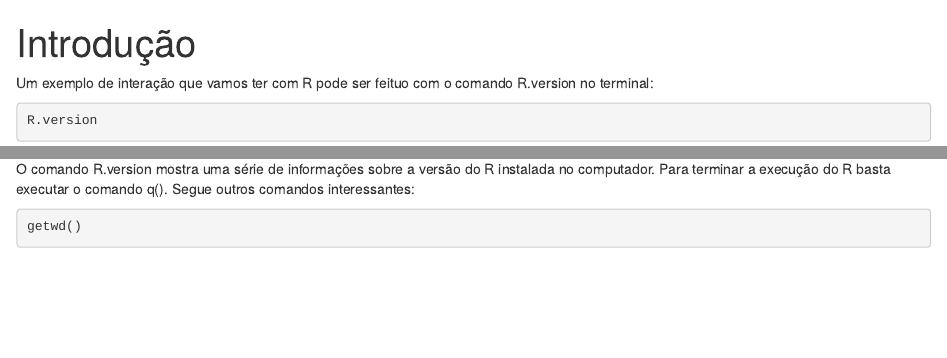
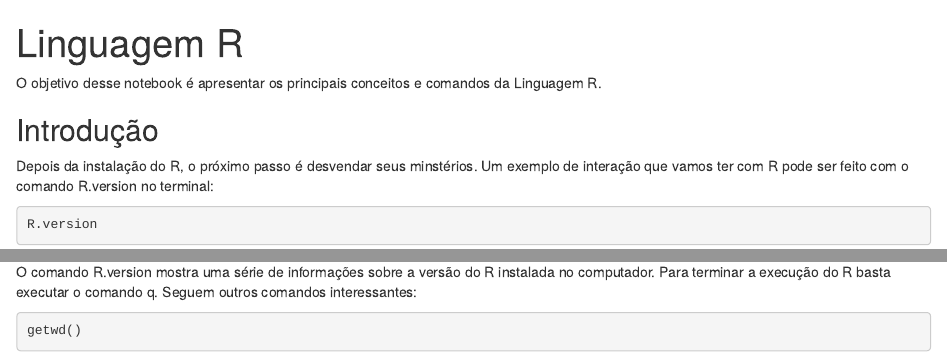
Before and after one commit to lpfgarcia/cursoR, an R Markdown document (introducao.Rmd): the page in a window 1100 px wide, from its top, and a second part further down, joined at a grey line. Rendered offline with R 4.5, knitr and Pandoc, with nearby package versions; code that draws random numbers runs with fixed seeds of ours.

Commit message:
corrigindo erros

````diff
--- a/introducao.Rmd
+++ b/introducao.Rmd
@@ -1,5 +1,5 @@
 ---
-title: "Introdução"
+title: "Linguagem R"
 output:
   html_document:
     df_print: paged
@@ -7,13 +7,17 @@ knit: (function(input_file, encoding) { out_dir <- 'docs'; rmarkdown::render(inp
   encoding=encoding, output_file=file.path(dirname(input_file), out_dir, 'introducao.html'))})
 ---
 
-Um exemplo de interação que vamos ter com R pode ser feituo com o comando R.version no terminal:
+O objetivo desse notebook é apresentar os principais conceitos e comandos da Linguagem R.
+
+## Introdução
+
+Depois da instalação do R, o próximo passo é desvendar seus minstérios. Um exemplo de interação que vamos ter com R pode ser feito com o comando R.version no terminal:
 
 ```{r}
 R.version
 ```
 
-O comando R.version mostra uma série de informações sobre a versão do R instalada no computador. Para terminar a execução do R basta executar o  comando q(). Segue outros comandos interessantes:
+O comando R.version mostra uma série de informações sobre a versão do R instalada no computador. Para terminar a execução do R basta executar o  comando q. Seguem outros comandos interessantes:
 
 ```{r}
 getwd()
````
Also changed, not shown: introducao.Rmd (18 more changed lines), 1 other file.
